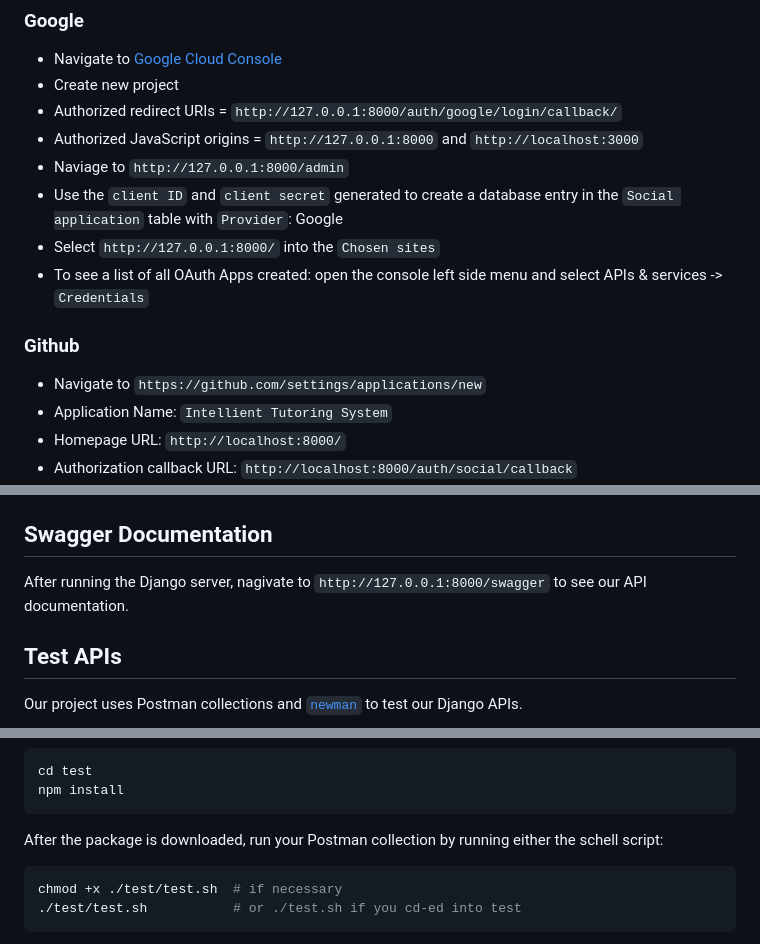
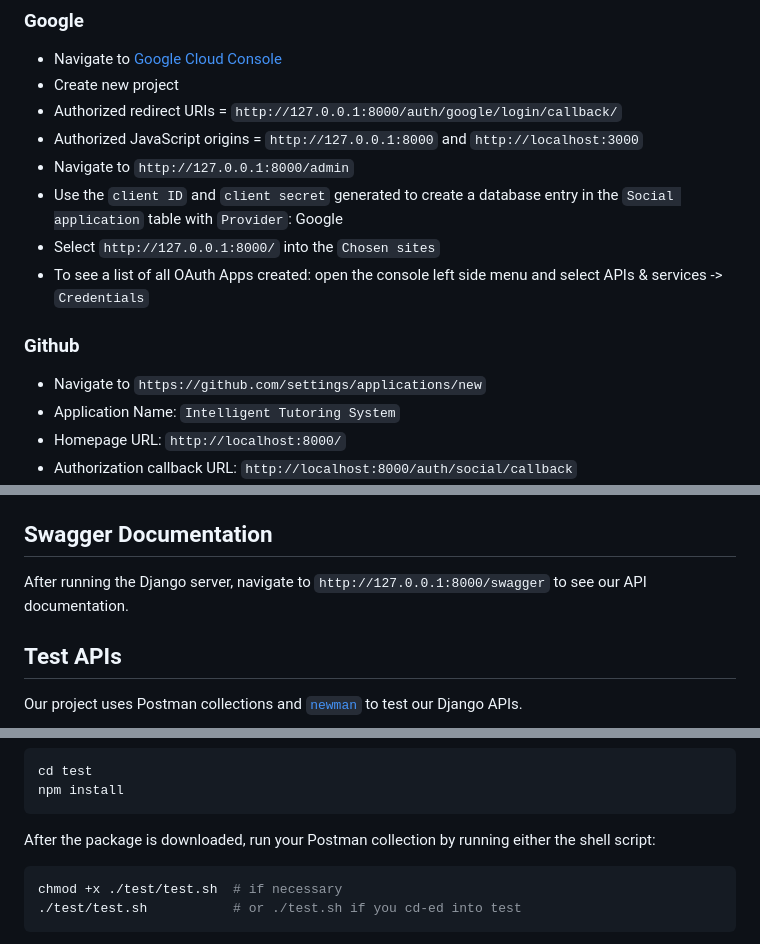
Before and after one commit to Your-Peanut-Butter-X-Jelly-Sandwich/its-backend, a Markdown page: README.md, 3 parts joined by grey strips. Rendered like a GitHub page.

Commit message:
Fix minor typos

````diff
--- a/README.md
+++ b/README.md
@@ -67,7 +67,7 @@ python manage.py migrate
 - Create new project
 - Authorized redirect URIs = `http://127.0.0.1:8000/auth/google/login/callback/`
 - Authorized JavaScript origins = `http://127.0.0.1:8000` and `http://localhost:3000`
-- Naviage to `http://127.0.0.1:8000/admin`
+- Navigate to `http://127.0.0.1:8000/admin`
 - Use the `client ID` and `client secret` generated to create a database entry in the `Social application` table with `Provider`: Google
 - Select `http://127.0.0.1:8000/` into the `Chosen sites`
 - To see a list of all OAuth Apps created: open the console left side menu and select APIs & services -> `Credentials`
@@ -75,7 +75,7 @@ python manage.py migrate
 ### Github
 
 - Navigate to `https://github.com/settings/applications/new`
-- Application Name: `Intellient Tutoring System`
+- Application Name: `Intelligent Tutoring System`
 - Homepage URL: `http://localhost:8000/`
 - Authorization callback URL: `http://localhost:8000/auth/social/callback`
 - Use the client ID and client secret generated to create another entry in the `Social application` table with `Provider`: Github
@@ -132,7 +132,7 @@ run `python manage.py show_urls`
 
 ## Swagger Documentation
 
-After running the Django server, nagivate to `http://127.0.0.1:8000/swagger` to see our API documentation.
+After running the Django server, navigate to `http://127.0.0.1:8000/swagger` to see our API documentation.
 
 ## Test APIs
 
@@ -161,7 +161,7 @@ cd test
 npm install
 ```
 
-After the package is downloaded, run your Postman collection by running either the schell script:
+After the package is downloaded, run your Postman collection by running either the shell script:
 
 ```shell
 chmod +x ./test/test.sh  # if necessary
````
Also changed, not shown: other parts of README.md (+1 -1 lines).
